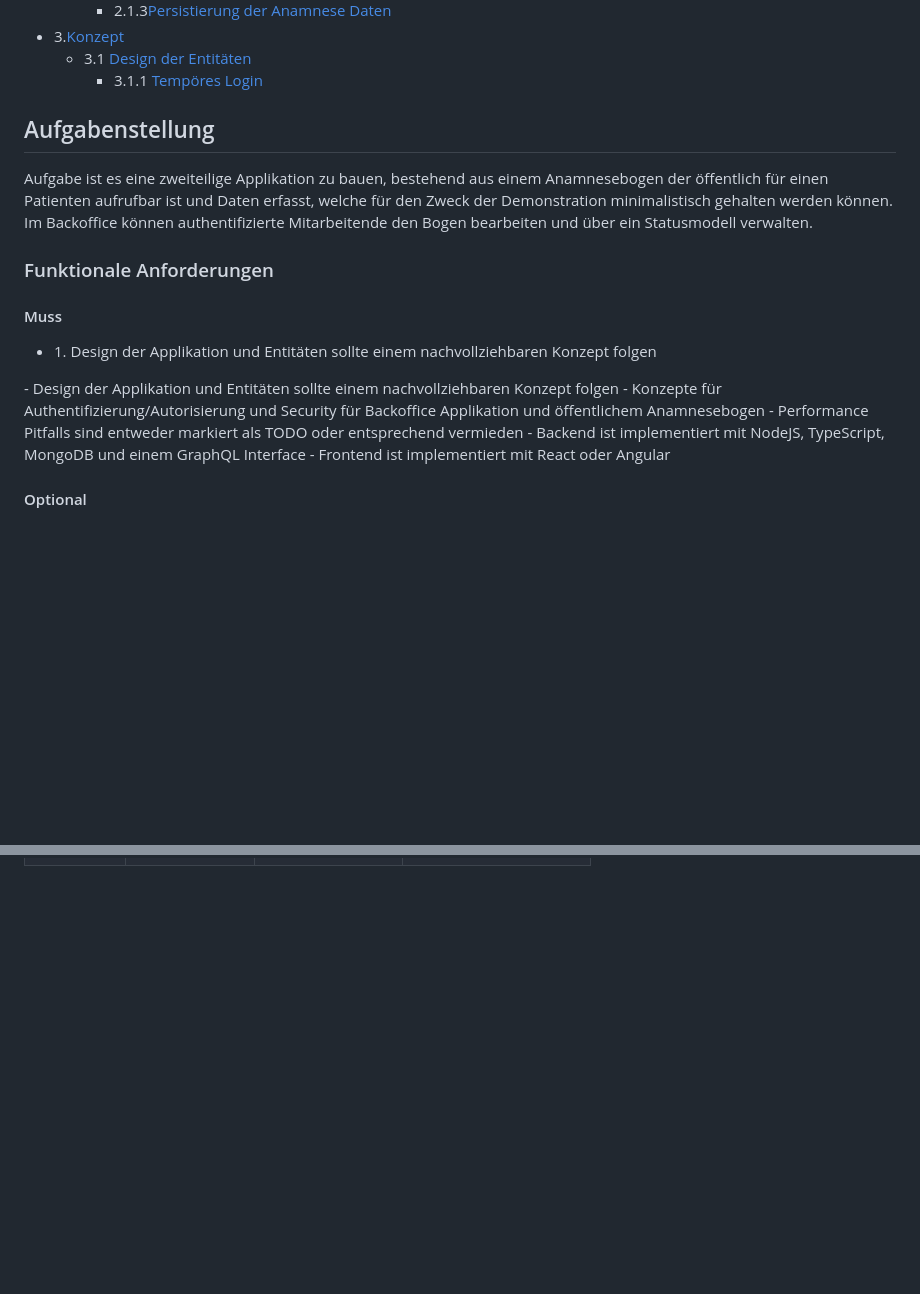
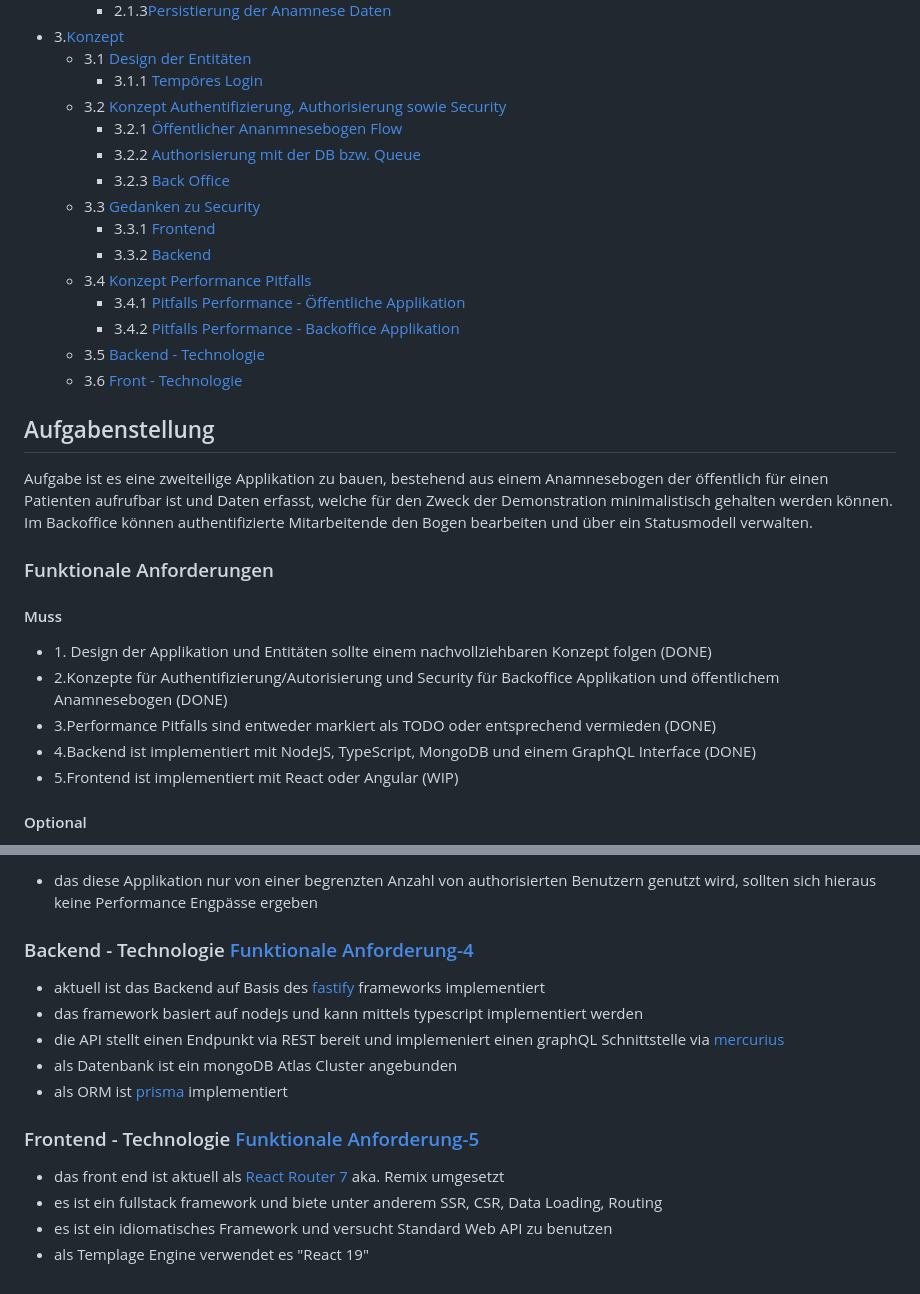
Before and after one commit to msprada/case-study-4cb5697d-9557-4d73-b6df-d73870368f29, a Markdown page: README.md, 2 parts joined by grey strips. GitHub-like rendering; blank space fills up the shorter version.

```diff
--- a/README.md
+++ b/README.md
@@ -13,6 +13,18 @@
 - 3.[Konzept](#konzept)
   - 3.1 [Design der Entitäten](#design-der-entitäten--funktionale-amnforderung-1)
     - 3.1.1 [Tempöres Login](#temporäres-login-hier)
+  - 3.2 [Konzept Authentifizierung, Authorisierung sowie Security](#konzept-authentifizierung-authorisierung-sowie-security--funktionale-anforderung-2)
+    - 3.2.1 [Öffentlicher Ananmnesebogen Flow](#öffentlicher-ananmnesebogen-flow)
+    - 3.2.2 [Authorisierung mit der DB bzw. Queue](#authorisierung-mit-der-db-bzw-queue)
+    - 3.2.3 [Back Office](#back-office)
+  - 3.3 [Gedanken zu Security](#gedanken-zu-security)
+    - 3.3.1 [Frontend](#frontend)
+    - 3.3.2 [Backend](#backend)
+  - 3.4 [Konzept Performance Pitfalls](#konzept-performance-pitfalls--funktionale-anforderung-3)
+    - 3.4.1 [Pitfalls Performance - Öffentliche Applikation](#pitfalls-performance---öffentliche-applikation)
+    - 3.4.2 [Pitfalls Performance - Backoffice Applikation](#pitfalls-performance---backoffice-applikation)
+  - 3.5 [Backend - Technologie](#backend---technologie-funktionale-anforderung-4)
+  - 3.6 [Front - Technologie](#frontend---technologie-funktionale-anforderung-5)
 
 ## Aufgabenstellung
 
@@ -23,13 +35,13 @@ Aufgabe ist es eine zweiteilige Applikation zu bauen, bestehend aus einem Anamne
 #### Muss
 
 <ul>
-  <li id="functional-requirements-entities">1. Design der Applikation und Entitäten sollte einem nachvollziehbaren Konzept folgen</li>
+  <li id="functional-requirements-entities">1. Design der Applikation und Entitäten sollte einem nachvollziehbaren Konzept folgen (DONE)</li>
+  <li id="functional-requirements-security">2.Konzepte für Authentifizierung/Autorisierung und Security für Backoffice Applikation und öffentlichem Anamnesebogen (DONE)</li>
+  <li id="functional-requirements-performance-pitfalls">3.Performance Pitfalls sind entweder markiert als TODO oder entsprechend vermieden (DONE)</li>
+  <li id="functional-requirements-backend-implementation">4.Backend ist implementiert mit NodeJS, TypeScript, MongoDB und einem GraphQL Interface (DONE)</li>
+  <li id="functional-requirements-frontend-implementation">5.Frontend ist implementiert mit React oder Angular (WIP)</li>
 </ul>
-- Design der Applikation und Entitäten sollte einem nachvollziehbaren Konzept folgen
-- Konzepte für Authentifizierung/Autorisierung und Security für Backoffice Applikation und öffentlichem Anamnesebogen
-- Performance Pitfalls sind entweder markiert als TODO oder entsprechend vermieden
-- Backend ist implementiert mit NodeJS, TypeScript, MongoDB und einem GraphQL Interface
-- Frontend ist implementiert mit React oder Angular
+
 
 #### Optional
 
@@ -144,0 +220,17 @@ Es ist nicht notwendig die Applikation an allen Stellen zu 100% auszuprogrammier
+- das diese Applikation nur von einer begrenzten Anzahl von authorisierten Benutzern genutzt wird, sollten sich hieraus keine Performance Engpässe ergeben
+
+### Backend - Technologie [Funktionale Anforderung-4](#functional-requirements-backend-implementation)
+
+- aktuell ist das Backend auf Basis des [fastify](https://fastify.dev) frameworks implementiert
+- das framework basiert auf nodeJs und kann mittels typescript implementiert werden
+- die API stellt einen Endpunkt via REST bereit und implemeniert einen graphQL Schnittstelle via [mercurius](https://mercurius.dev/#/)
+- als Datenbank ist ein mongoDB Atlas Cluster angebunden
+- als ORM ist [prisma](https://www.prisma.io) implementiert
+
+
+### Frontend - Technologie [Funktionale Anforderung-5](#functional-requirements-frontend-implementation)
+
+- das front end ist aktuell als [React Router 7](https://reactrouter.com) aka. Remix umgesetzt
+- es ist ein fullstack framework und biete unter anderem SSR, CSR, Data Loading, Routing
+- es ist ein idiomatisches Framework und versucht Standard Web API zu benutzen
+- als Templage Engine verwendet es "React 19"
```
Also changed, not shown: other parts of README.md (+63 -0 lines).
